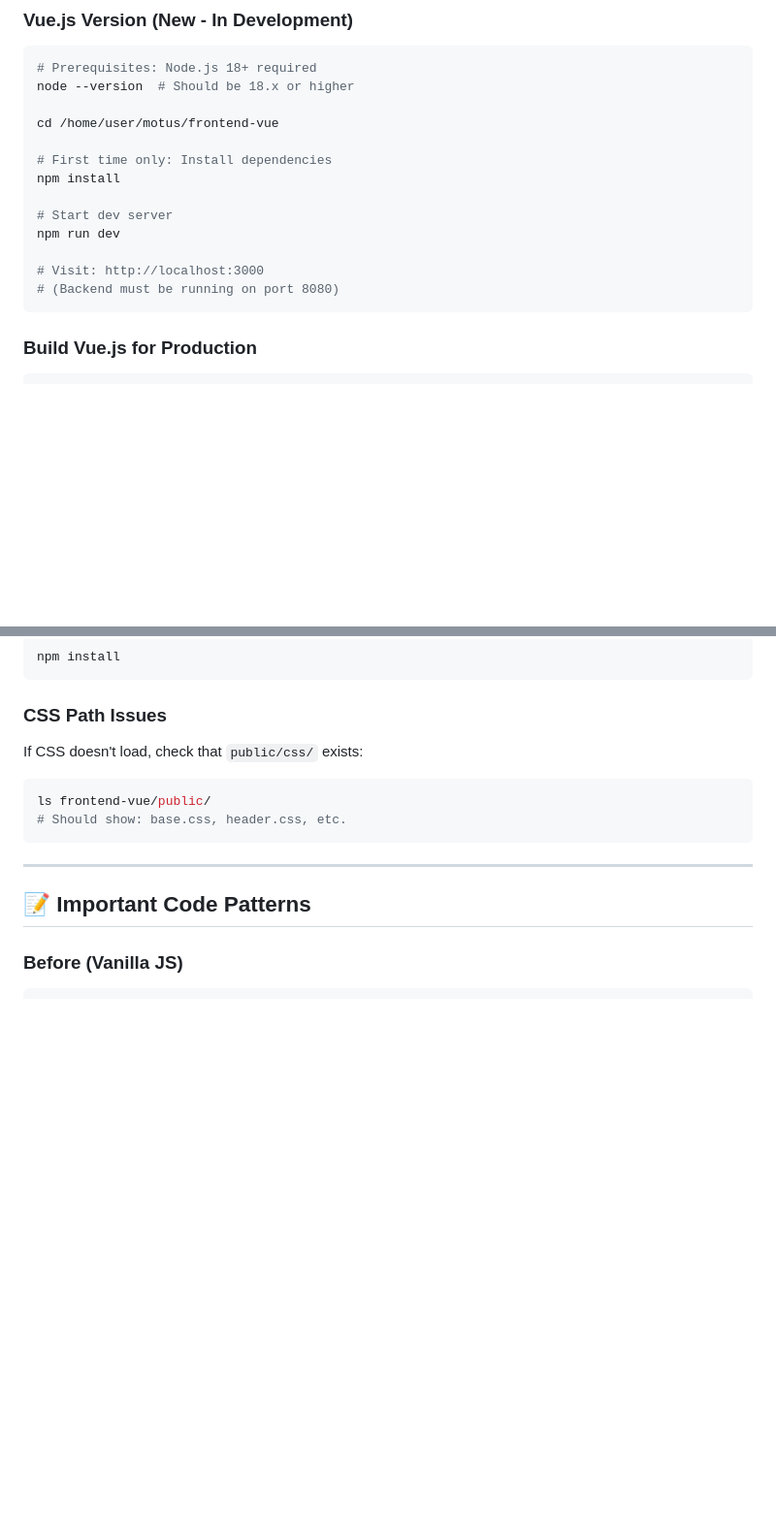
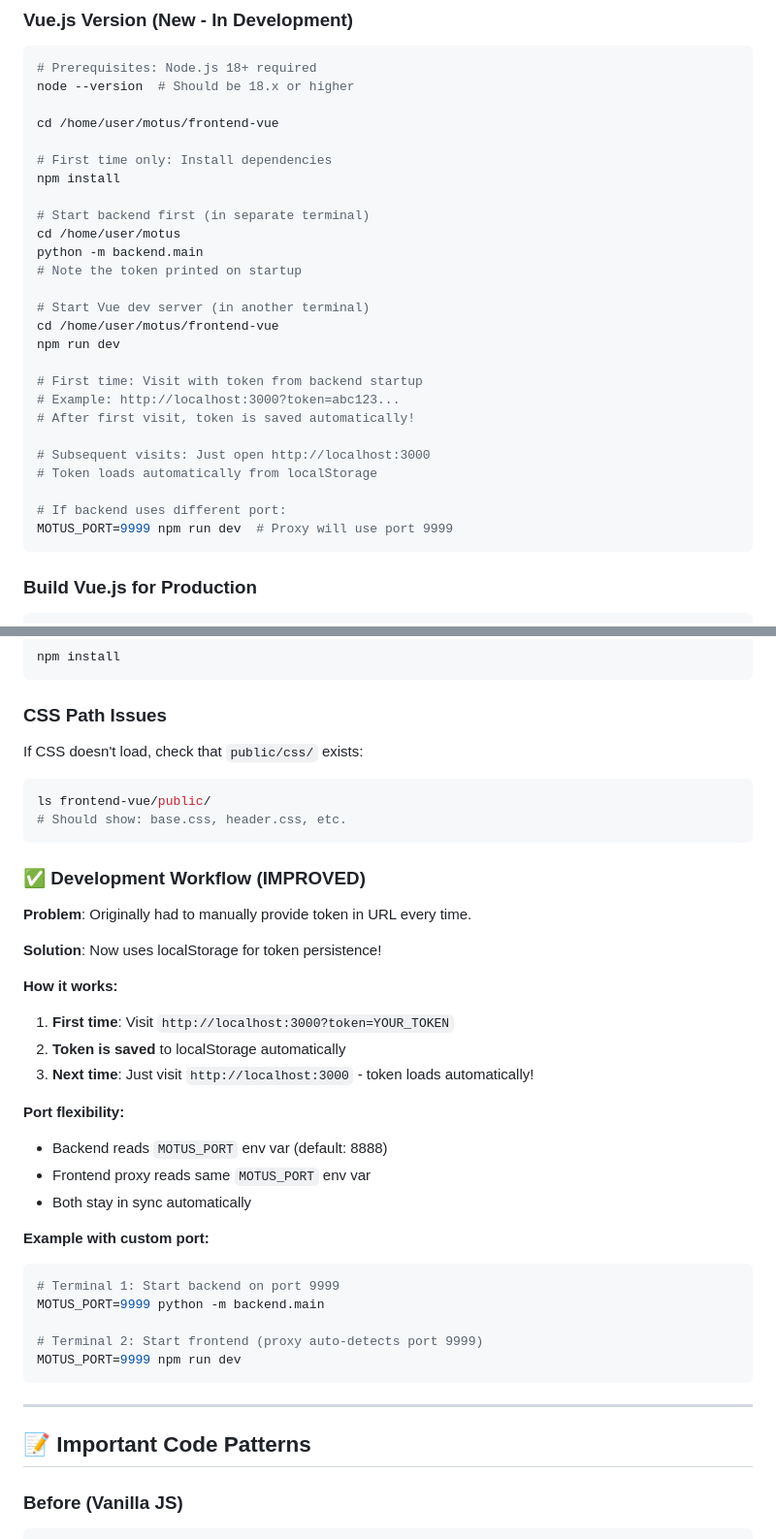
Before and after one commit to calvofl0/motus, a Markdown page: VUE_MIGRATION_SUMMARY.md, 2 parts joined by grey strips. Shown at 97% size. Rendered like a GitHub page; blank space fills up the shorter version.

Commit message:
Update documentation with improved development workflow

````diff
--- a/VUE_MIGRATION_SUMMARY.md
+++ b/VUE_MIGRATION_SUMMARY.md
@@ -115,11 +115,24 @@ cd /home/user/motus/frontend-vue
 # First time only: Install dependencies
 npm install
 
-# Start dev server
+# Start backend first (in separate terminal)
+cd /home/user/motus
+python -m backend.main
+# Note the token printed on startup
+
+# Start Vue dev server (in another terminal)
+cd /home/user/motus/frontend-vue
 npm run dev
 
-# Visit: http://localhost:3000
-# (Backend must be running on port 8080)
+# First time: Visit with token from backend startup
+# Example: http://localhost:3000?token=abc123...
+# After first visit, token is saved automatically!
+
+# Subsequent visits: Just open http://localhost:3000
+# Token loads automatically from localStorage
+
+# If backend uses different port:
+MOTUS_PORT=9999 npm run dev  # Proxy will use port 9999
 ```
 
 ### Build Vue.js for Production
@@ -320,6 +333,30 @@ ls frontend-vue/public/
 # Should show: base.css, header.css, etc.
 ```
 
+### ✅ Development Workflow (IMPROVED)
+**Problem**: Originally had to manually provide token in URL every time.
+
+**Solution**: Now uses localStorage for token persistence!
+
+**How it works:**
+1. **First time**: Visit `http://localhost:3000?token=YOUR_TOKEN`
+2. **Token is saved** to localStorage automatically
+3. **Next time**: Just visit `http://localhost:3000` - token loads automatically!
+
+**Port flexibility:**
+- Backend reads `MOTUS_PORT` env var (default: 8888)
+- Frontend proxy reads same `MOTUS_PORT` env var
+- Both stay in sync automatically
+
+**Example with custom port:**
+```bash
+# Terminal 1: Start backend on port 9999
+MOTUS_PORT=9999 python -m backend.main
+
+# Terminal 2: Start frontend (proxy auto-detects port 9999)
+MOTUS_PORT=9999 npm run dev
+```
+
 ---
 
 ## 📝 Important Code Patterns
````
